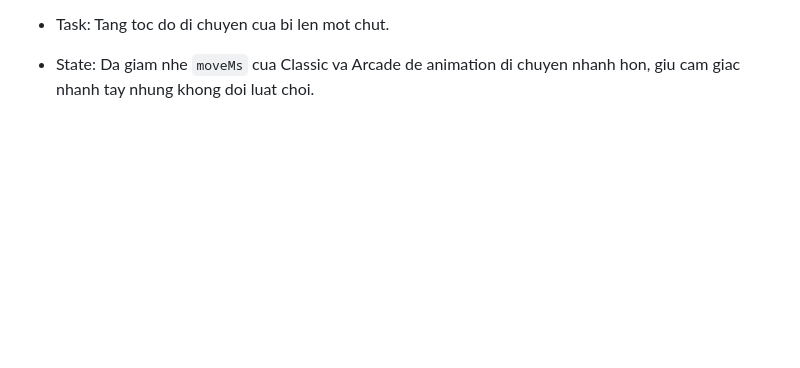
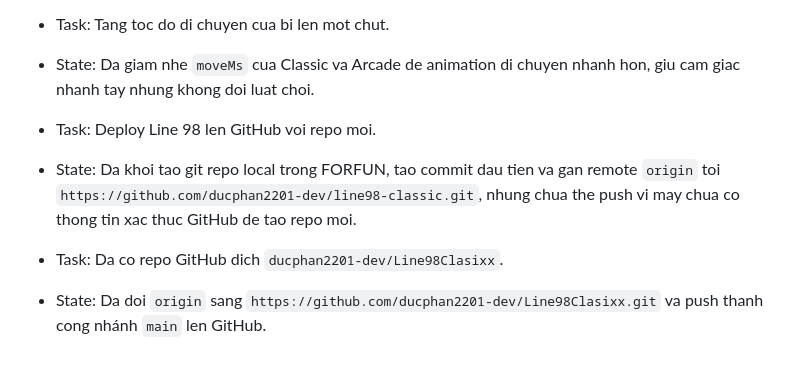
Before and after one commit to ducphan2201-dev/Line98Clasixx, a Markdown page: SESSION.md, the part around the change. Rendered like a GitHub page; blank space fills up the shorter version.

Commit message:
Record GitHub deployment

```diff
--- a/SESSION.md
+++ b/SESSION.md
@@ -77,3 +77,9 @@
 - State: Da doi mobile menu sang luoi 2 cot, cho nut Pause chay full width de khong con khoang trong xau, va giu status dong bo ben duoi menu.
 - Task: Tang toc do di chuyen cua bi len mot chut.
 - State: Da giam nhe `moveMs` cua Classic va Arcade de animation di chuyen nhanh hon, giu cam giac nhanh tay nhung khong doi luat choi.
+
+- Task: Deploy Line 98 len GitHub voi repo moi.
+- State: Da khoi tao git repo local trong FORFUN, tao commit dau tien va gan remote `origin` toi `https://github.com/ducphan2201-dev/line98-classic.git`, nhung chua the push vi may chua co thong tin xac thuc GitHub de tao repo moi.
+
+- Task: Da co repo GitHub dich `ducphan2201-dev/Line98Clasixx`.
+- State: Da doi `origin` sang `https://github.com/ducphan2201-dev/Line98Clasixx.git` va push thanh cong nhánh `main` len GitHub.
```
